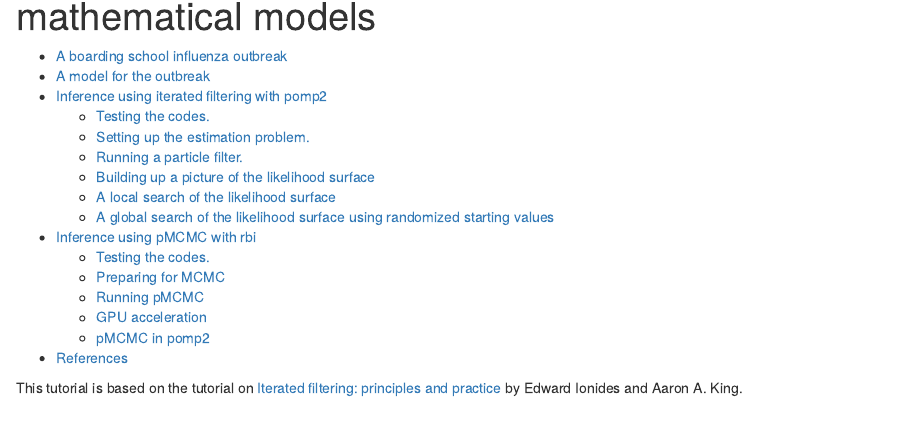
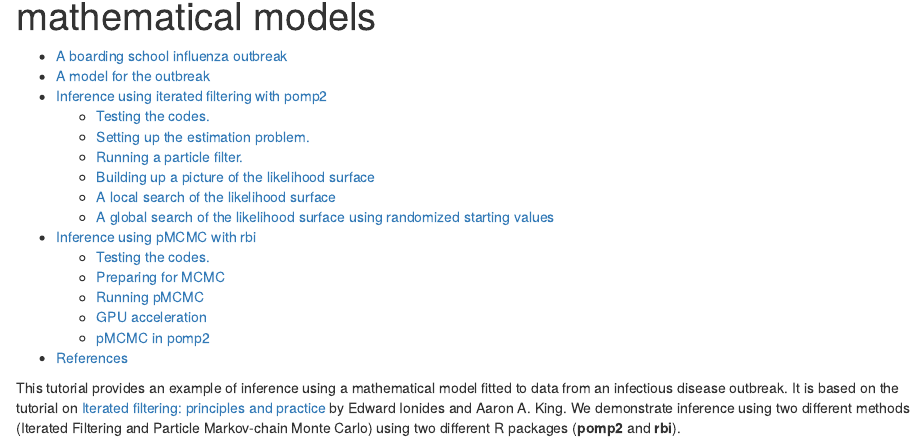
Before and after one commit to sbfnk/inference_pomp_rbi, an R Markdown document (flu_inference.Rmd): the page in a window 1100 px wide, from 70 px down. Rendered offline with R 4.5, knitr and Pandoc, with nearby package versions; some code elsewhere in the file could not run offline.

Commit message:
introductory sentence

```diff
--- a/flu_inference.Rmd
+++ b/flu_inference.Rmd
@@ -8,7 +8,7 @@ bibliography: flu_inference.bib
 
 \newcommand\dist[2]{\mathrm{#1}\left(#2\right)}
 
-This tutorial is based on the tutorial on [Iterated filtering: principles and practice](https://kingaa.github.io/sbied/mif/mif.html#building-up-a-picture-of-the-likelihood-surface) by Edward Ionides and Aaron A. King.
+This tutorial provides an example of inference using a mathematical model fitted to data from an infectious disease outbreak. It is based on the tutorial on [Iterated filtering: principles and practice](https://kingaa.github.io/sbied/mif/mif.html#building-up-a-picture-of-the-likelihood-surface) by Edward Ionides and Aaron A. King. We demonstrate inference using two different methods (Iterated Filtering and Particle Markov-chain Monte Carlo) using two different R packages (**pomp2** and **rbi**).
 
 It was produced with **R** version `r getRversion()`, **pomp2** version `r packageVersion("pomp2")` and **rbi** version `r packageVersion("rbi")` on an Intel Xeon E5-2603 v3 1.6GHz (6-core) CPU and Nvidia Tesla P100 16GB NVLink GPU.
 
```
